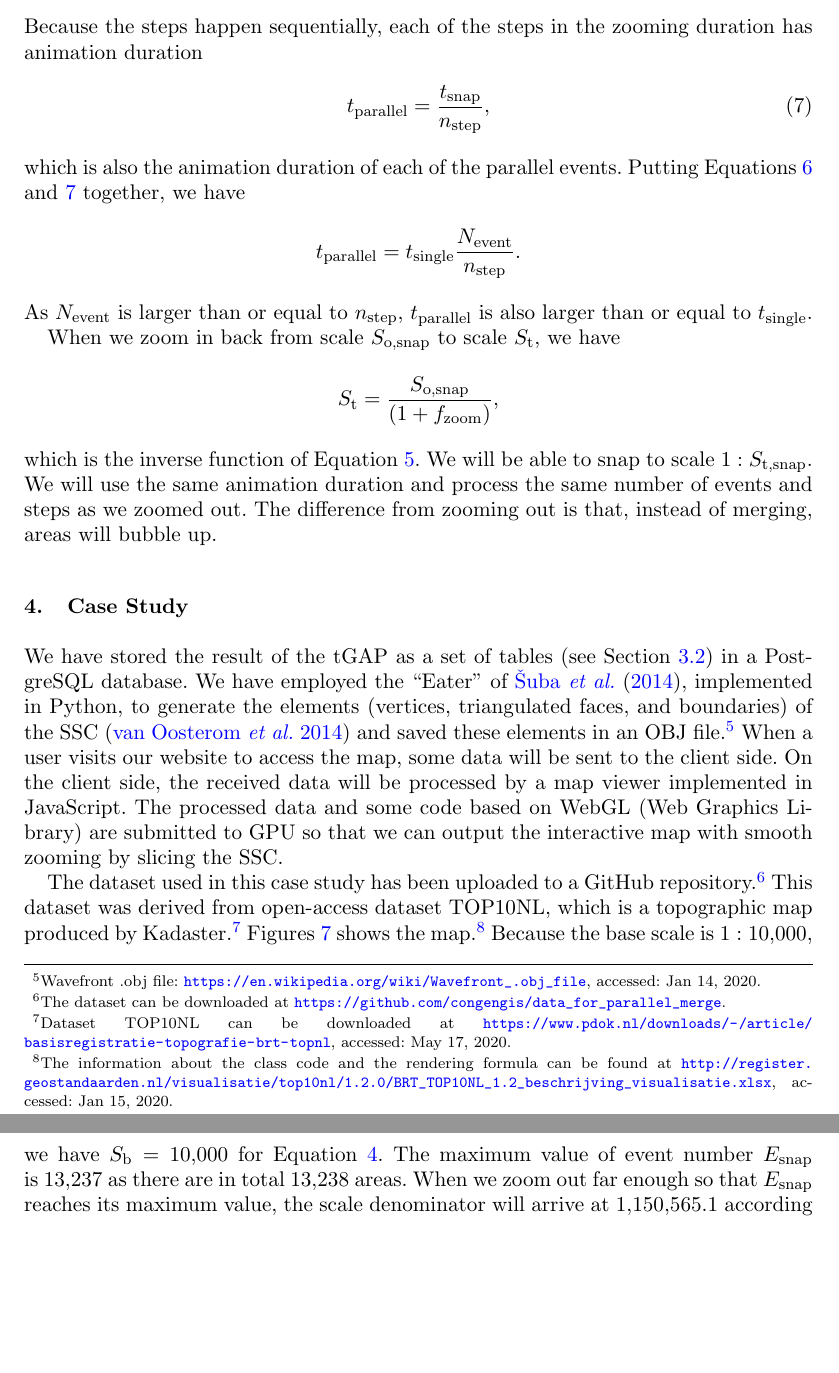
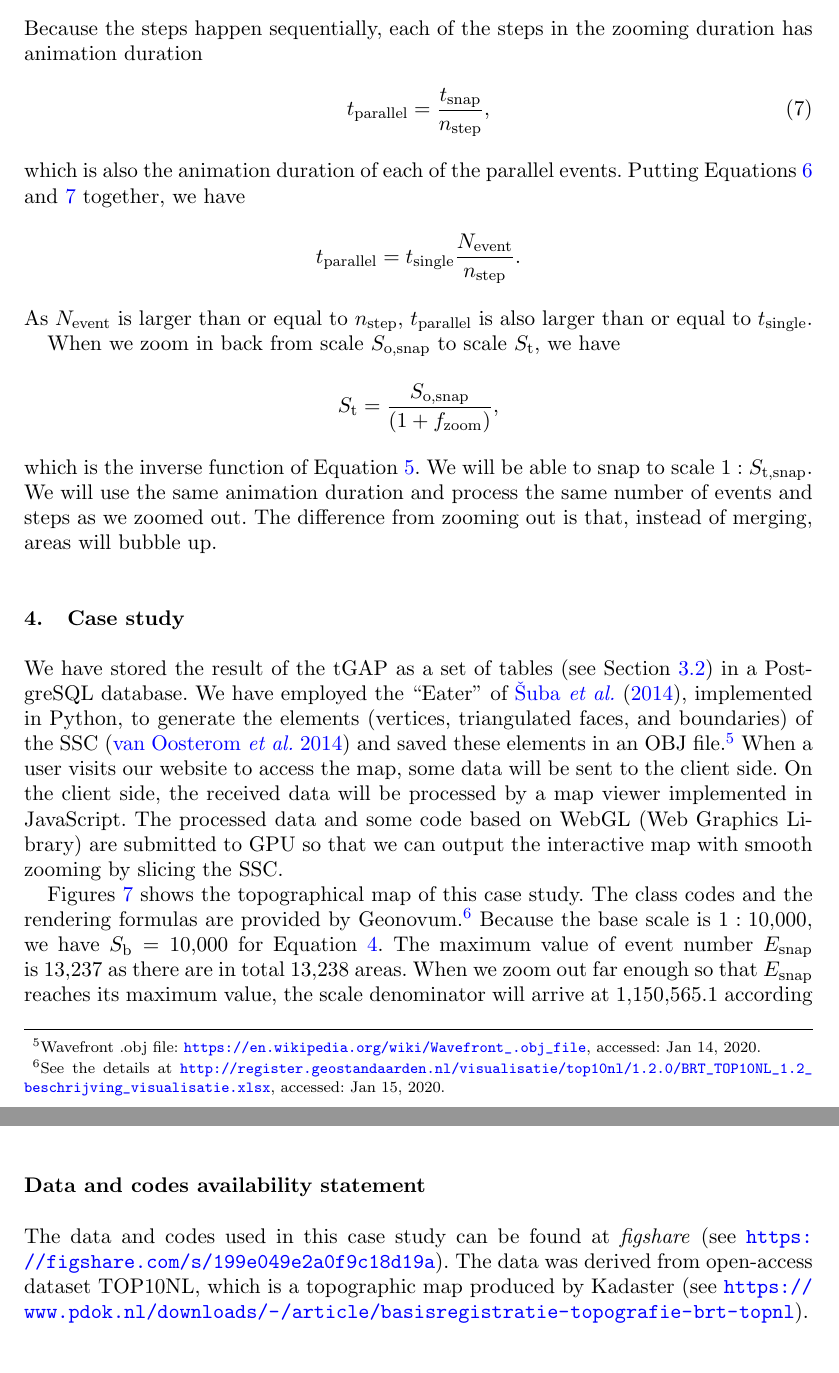
Before and after one commit to pengdlzn/parallel-merge-ijgis, a LaTeX document (parallel_merge_ijgis.tex): two parts of pages 14 and 15 of 25 before the commit and two parts of pages 14 and 20 of 25 after it, joined at a grey line, cut so that both start at the same text, the shorter picture padded with empty space. Compiled offline with pdfLaTeX.

Commit message:
added Data and codes availability statement; improved format

```diff
--- a/parallel_merge_ijgis.tex
+++ b/parallel_merge_ijgis.tex
@@ -1246,7 +1252,7 @@ areas will bubble up.
 %We define the time duration for processing the $n_\mathrm{snap}$ events as
 
 
-\section{Case Study}
+\section{Case study}
 \label{sec:case_study}
 
 We have stored the result of the tGAP
@@ -1274,18 +1280,11 @@ The processed data and some code based on WebGL (Web Graphics Library)
 are submitted to GPU so that we can output the interactive map with smooth zooming
 by slicing the SSC.
 
-The dataset used in this case study
-has been uploaded to a GitHub repository.\footnote{%
-The dataset can be downloaded at
-\url{https://github.com/congengis/data_for_parallel_merge}.}
-This dataset was derived from open-access dataset TOP10NL,
-which is a topographic map produced by Kadaster.\footnote{%
-Dataset TOP10NL can be downloaded at
-\url{https://www.pdok.nl/downloads/-/article/basisregistratie-topografie-brt-topnl},
-accessed: May 17, 2020.}
-%
-\figs\ref{fig:data} shows the map.\footnote{%
-The information about the class code and the rendering formula can be found at
+
+%
+\figs\ref{fig:data} shows the topographical map of this case study.
+The class codes and the rendering formulas are provided by Geonovum.\footnote{%
+See the details at
 \url{http://register.geostandaarden.nl/visualisatie/top10nl/1.2.0/BRT_TOP10NL_1.2_beschrijving_visualisatie.xlsx},
 accessed: Jan 15, 2020.}
 %
@@ -1708,7 +1707,18 @@ We will conduct some usability tests based on the experience of
 
 
 
-
+\section*{Data and codes availability statement}
+
+The data and codes used in this case study
+can be found at \emph{figshare}
+(see \url{https://figshare.com/s/199e049e2a0f9c18d19a}).
+The data was derived from open-access dataset TOP10NL,
+which is a topographic map produced by Kadaster
+(see \url{https://www.pdok.nl/downloads/-/article/basisregistratie-topografie-brt-topnl}).
+%\footnote{%
+%Dataset TOP10NL can be downloaded at
+%\url{https://www.pdok.nl/downloads/-/article/basisregistratie-topografie-brt-topnl},
+%accessed: May 17, 2020.}
 
 
 
```
Also changed, not shown: parallel_merge_ijgis.tex (36 more changed lines).
